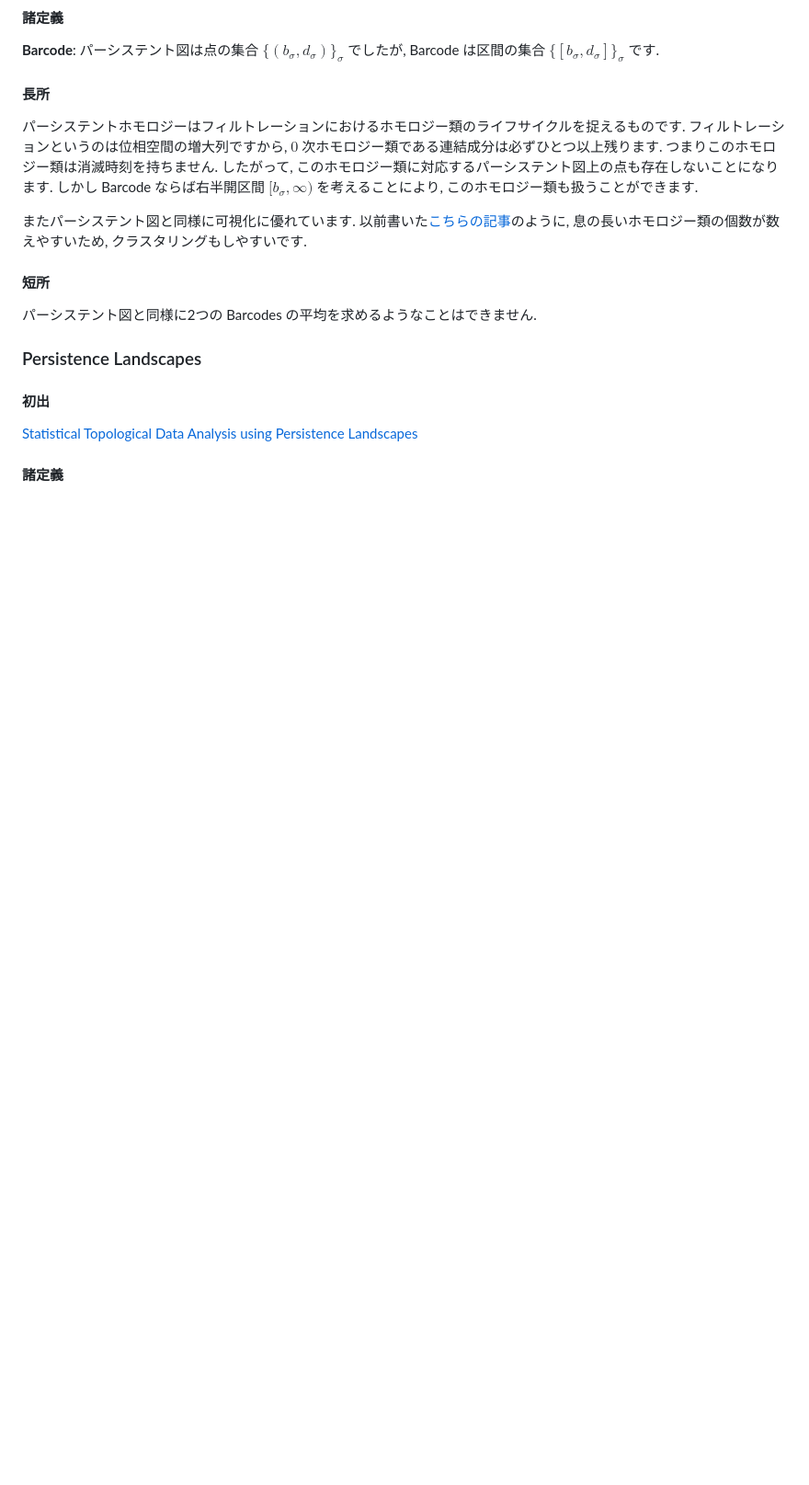
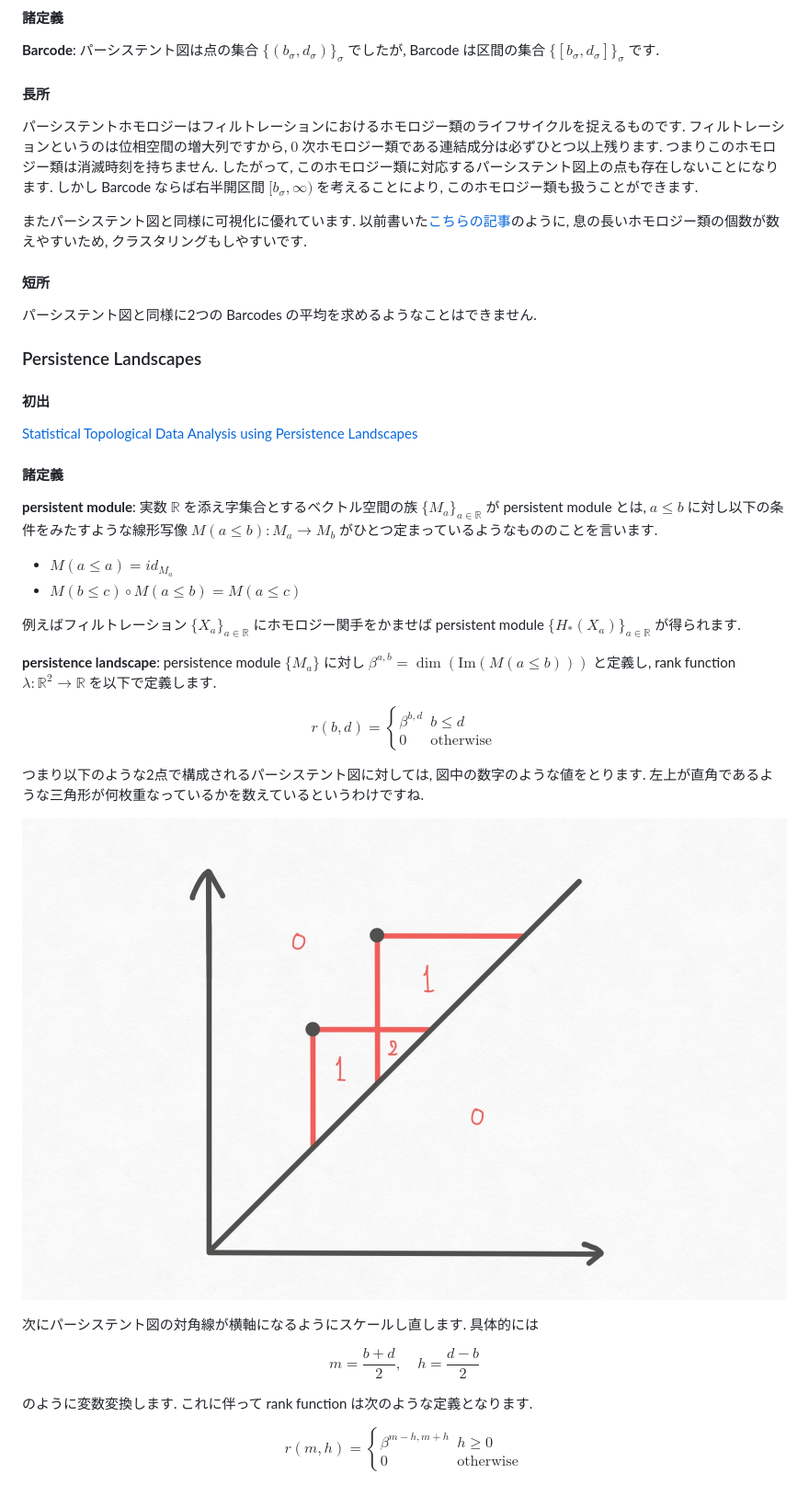
Before and after one commit to logicoffee/sharpknock, a Markdown page: posts/math/summary-of-persistent-homology.md, the part around the change printed below. Shown: that part at 92% size. Drawn GitHub-style; pictures changed too: images/rank_function.jpg (added); blank space fills up the shorter version.

```diff
--- a/posts/math/summary-of-persistent-homology.md
+++ b/posts/math/summary-of-persistent-homology.md
@@ -119,3 +123,40 @@ Wasserstein distance によってパーシステント図全体には距離空
 
 #### 諸定義
 
+**persistent module**: 実数 $\mathbb{R}$ を添え字集合とするベクトル空間の族 $\{M_a\}_{a\in\mathbb{R}}$ が persistent module とは, $a\leq b$ に対し以下の条件をみたすような線形写像 $M(a\leq b): M_a \to M_b$ がひとつ定まっているようなもののことを言います.
+
+- $M(a\leq a) = id_{M_a}$
+- $M(b\leq c) \circ M(a\leq b) = M(a\leq c)$
+
+例えばフィルトレーション $\{X_a\}_{a\in\mathbb{R}}$ にホモロジー関手をかませば persistent module $\{H_*(X_a)\}_{a\in\mathbb{R}}$ が得られます.
+
+**persistence landscape**: persistence module $\{M_a\}$ に対し $\beta^{a, b} = \dim(\mathrm{Im}(M(a\leq b)))$ と定義し, rank function $\lambda: \mathbb{R}^2 \to \mathbb{R}$ を以下で定義します.
+
+$$
+r(b, d) =
+\begin{cases}
+\beta^{b, d} & b \leq d\\
+0 & \mathrm{otherwise}
+\end{cases}
+$$
+
+つまり以下のような2点で構成されるパーシステント図に対しては, 図中の数字のような値をとります. 左上が直角であるような三角形が何枚重なっているかを数えているというわけですね.
+
+![](/images/rank_function.jpg)
+
+次にパーシステント図の対角線が横軸になるようにスケールし直します. 具体的には
+
+$$
+m = \frac{b+d}{2},\quad h = \frac{d-b}{2}
+$$
+
+のように変数変換します. これに伴って rank function は次のような定義となります.
+
+$$
+r(m, h) =
+\begin{cases}
+\beta^{m-h, m+h} & h \geq 0\\
+0 & \mathrm{otherwise}
+\end{cases}
+$$
+
```
Also changed, not shown: other parts of posts/math/summary-of-persistent-homology.md (+17 -0 lines), images/persistence_landscape.jpg (added), images/rescaled_rank_function.jpg (added).
